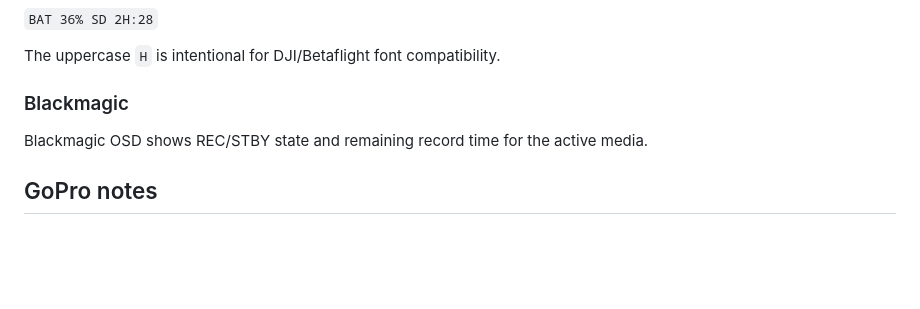
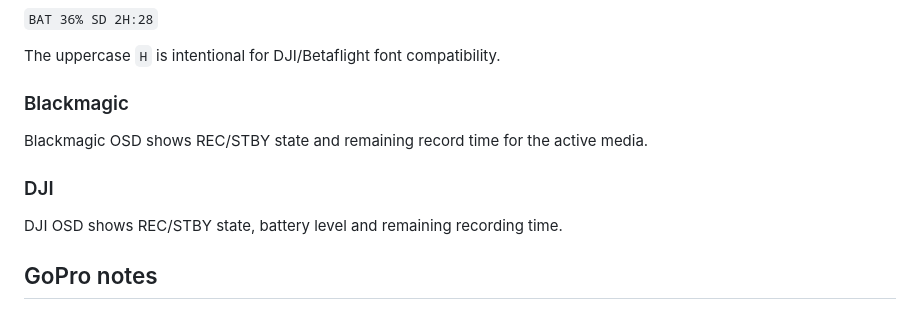
Before and after one commit to NicSTZ/-FPVCineCam32, a Markdown page: README.md, the part around the change. Rendered like a GitHub page; blank space fills up the shorter version.

Commit message:
Add DJI OSD notes to README

```diff
--- a/README.md
+++ b/README.md
@@ -69,6 +69,10 @@ The uppercase `H` is intentional for DJI/Betaflight font compatibility.
 
 Blackmagic OSD shows REC/STBY state and remaining record time for the active media.
 
+### DJI
+
+DJI OSD shows REC/STBY state, battery level and remaining recording time.
+
 ## GoPro notes
 
 - Put the GoPro into pairing mode for first pairing.
```
